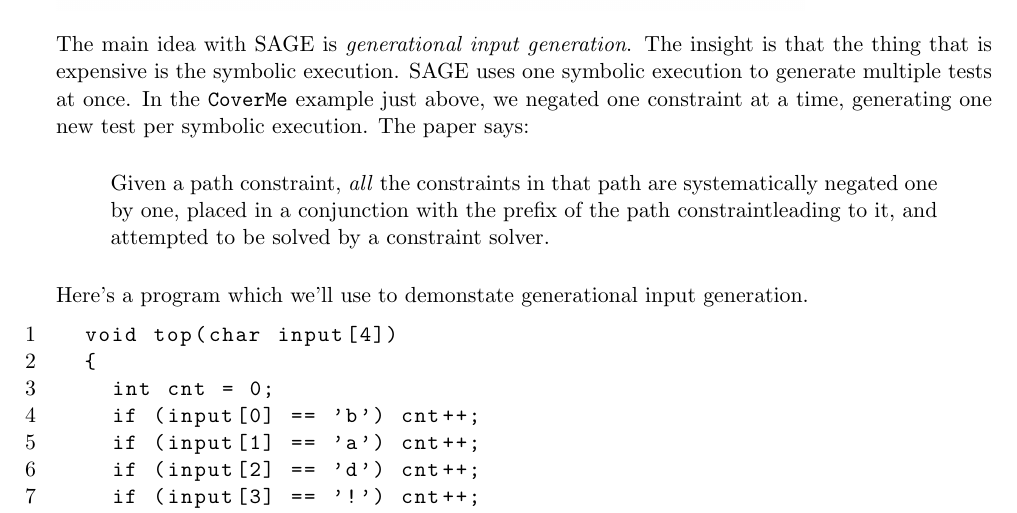
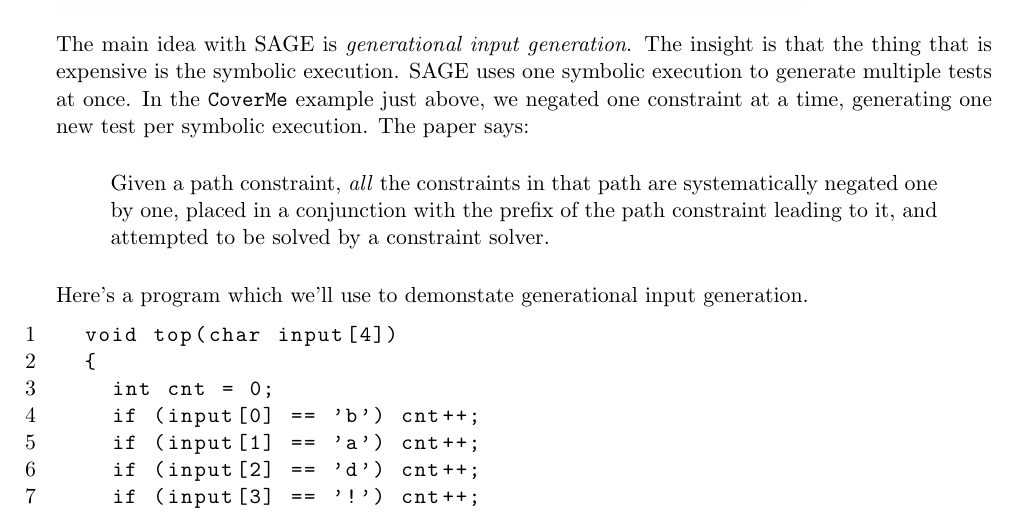
Before and after one commit to patricklam/stqam-2025, a LaTeX document (notes/L09.tex): part of page 13 of 17, cut so that both start at the same text. Compiled offline with pdfLaTeX.

Commit message:
extra space needed

```diff
--- a/notes/L09.tex
+++ b/notes/L09.tex
@@ -1103,7 +1103,7 @@
 at once. In the \texttt{CoverMe} example just above, we negated one constraint at a time, generating one new test per symbolic execution. The paper says:
 \begin{quote}
   Given a path constraint,
-  \emph{all} the constraints in that path are systematically negated one by one, placed in a conjunction with the prefix of the path constraintleading to it, and attempted to be solved by a constraint solver.
+  \emph{all} the constraints in that path are systematically negated one by one, placed in a conjunction with the prefix of the path constraint leading to it, and attempted to be solved by a constraint solver.
 \end{quote}
 
 Here's a program which we'll use to demonstate generational input generation.
```
